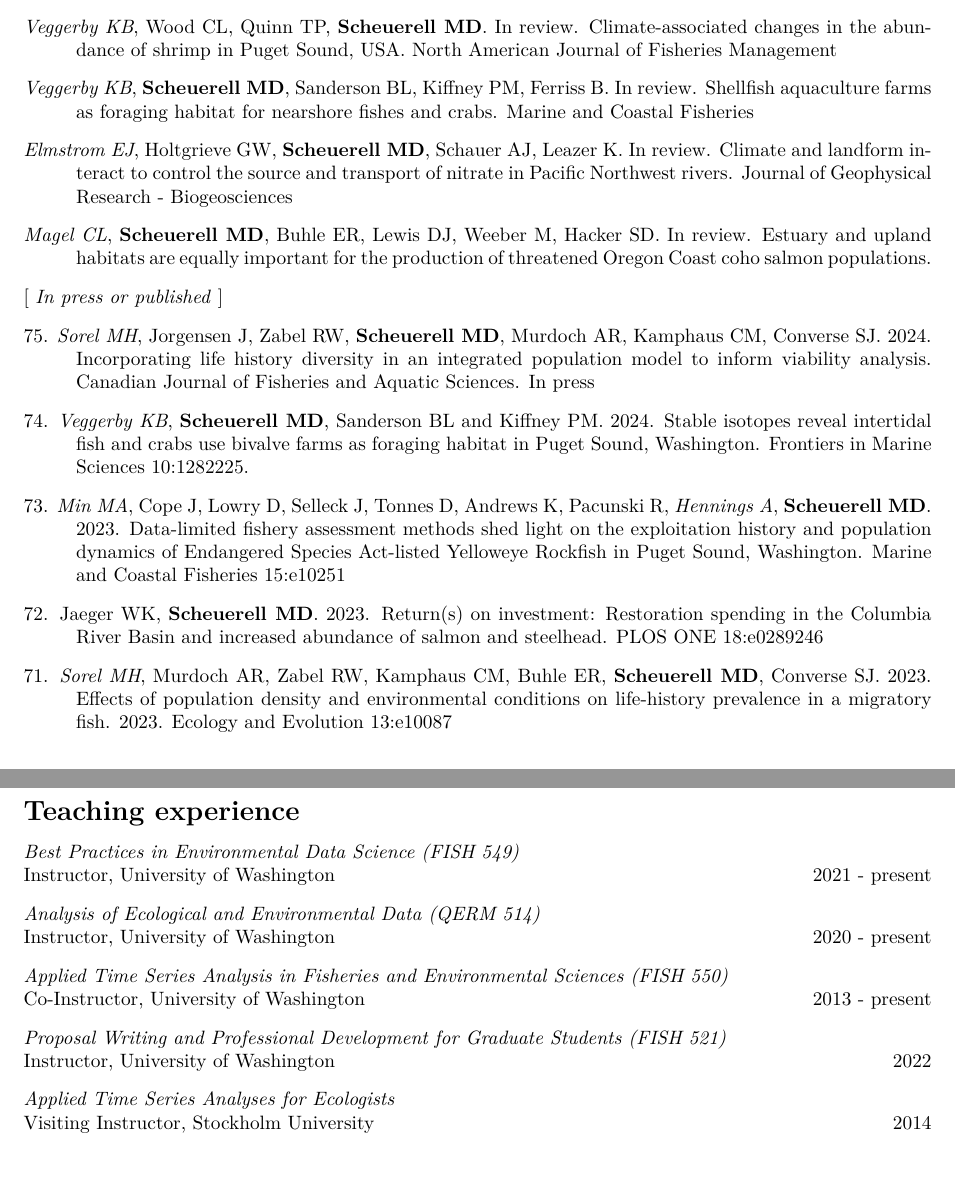
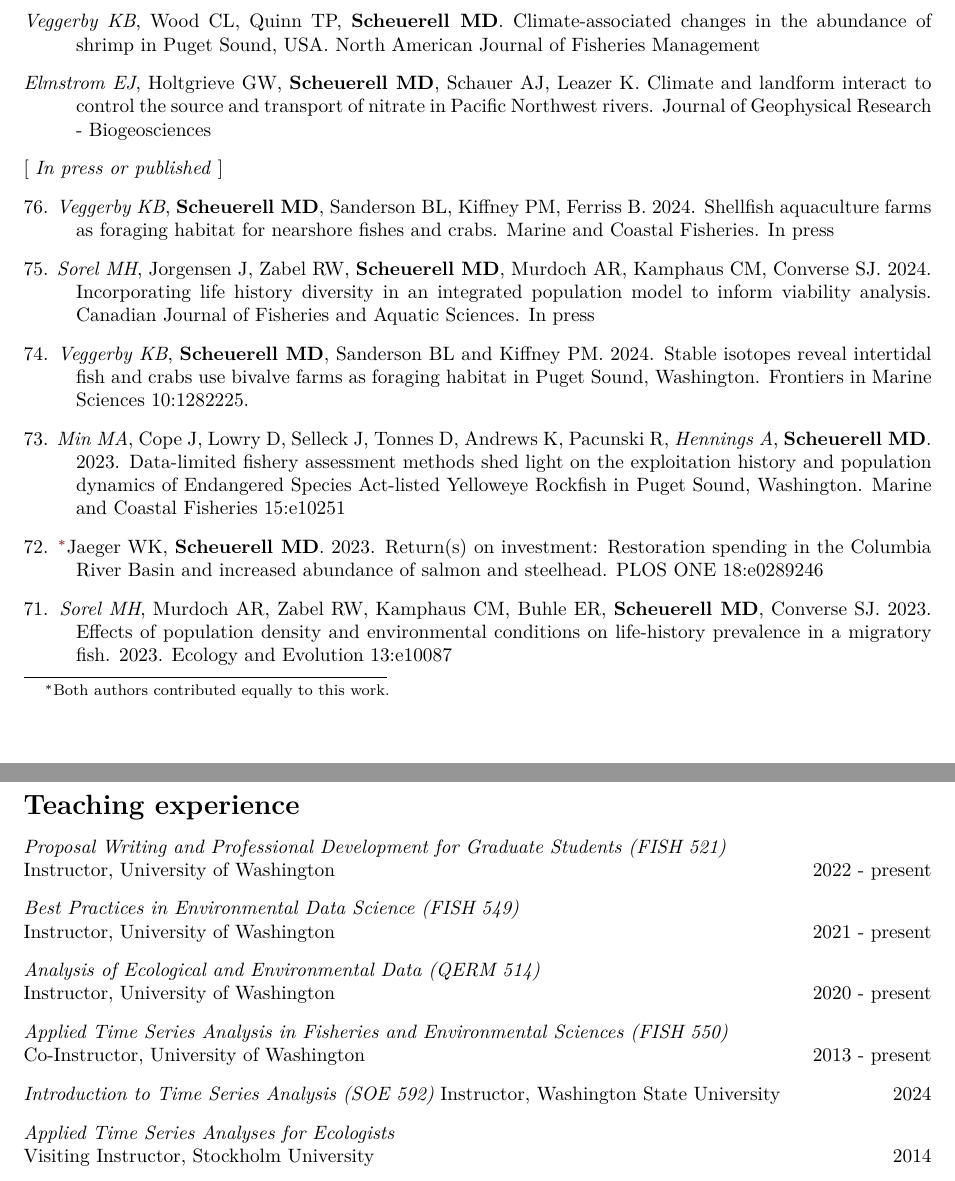
Before and after one commit to mdscheuerell/cv, an R Markdown document (MDScheuerell_CV.Rmd): two parts of pages 2 and 12 of 13, joined at a grey line, cut so that both start at the same text. The pictures show the output file MDScheuerell_CV.pdf that the author committed with the source.

Commit message:
updated pubs and service

```diff
--- a/MDScheuerell_CV.Rmd
+++ b/MDScheuerell_CV.Rmd
@@ -136,15 +136,13 @@ Authors in italics were students or post-docs at the time the research was compl
 
 [ _In review_ ]
 
-_Veggerby KB_, Wood CL, Quinn TP, **Scheuerell MD**. In review. Climate-associated changes in the abundance of shrimp in Puget Sound, USA. North American Journal of Fisheries Management
+_Veggerby KB_, Wood CL, Quinn TP, **Scheuerell MD**. Climate-associated changes in the abundance of shrimp in Puget Sound, USA. North American Journal of Fisheries Management
 
-_Veggerby KB_, **Scheuerell MD**, Sanderson BL, Kiffney PM, Ferriss B. In review. Shellfish aquaculture farms as foraging habitat for nearshore fishes and crabs. Marine and Coastal Fisheries
-
-_Elmstrom EJ_, Holtgrieve GW, **Scheuerell MD**, Schauer AJ, Leazer K. In review. Climate and landform interact to control the source and transport of nitrate in Pacific Northwest rivers. Journal of Geophysical Research - Biogeosciences
-
-_Magel CL_, __Scheuerell MD__, Buhle ER, Lewis DJ, Weeber M, Hacker SD. In review. Estuary and upland habitats are equally important for the production of threatened Oregon Coast coho salmon populations.
+_Elmstrom EJ_, Holtgrieve GW, **Scheuerell MD**, Schauer AJ, Leazer K. Climate and landform interact to control the source and transport of nitrate in Pacific Northwest rivers. Journal of Geophysical Research - Biogeosciences
 
 [ _In press or published_ ]
+
+76\. _Veggerby KB_, **Scheuerell MD**, Sanderson BL, Kiffney PM, Ferriss B. 2024. Shellfish aquaculture farms as foraging habitat for nearshore fishes and crabs. Marine and Coastal Fisheries. In press
 
 75\. _Sorel MH_, Jorgensen J, Zabel RW, __Scheuerell MD__, Murdoch AR, Kamphaus CM, Converse SJ. 2024. Incorporating life history diversity in an integrated population model to inform viability analysis. Canadian Journal of Fisheries and Aquatic Sciences. In press
 
@@ -152,7 +150,7 @@ _Magel CL_, __Scheuerell MD__, Buhle ER, Lewis DJ, Weeber M, Hacker SD. In revie
 
 73\. _Min MA_, Cope J, Lowry D, Selleck J, Tonnes D, Andrews K, Pacunski R, _Hennings A_, __Scheuerell MD__. 2023. Data‐limited fishery assessment methods shed light on the exploitation history and population dynamics of Endangered Species Act‐listed Yelloweye Rockfish in Puget Sound, Washington. Marine and Coastal Fisheries 15:e10251
 
-72\. Jaeger WK, __Scheuerell MD__. 2023. Return(s) on investment: Restoration spending in the Columbia River Basin and increased abundance of salmon and steelhead. PLOS ONE 18:e0289246
+72\. \footnote{Both authors contributed equally to this work.}Jaeger WK, __Scheuerell MD__. 2023. Return(s) on investment: Restoration spending in the Columbia River Basin and increased abundance of salmon and steelhead. PLOS ONE 18:e0289246
 
 71\. _Sorel MH_, Murdoch AR, Zabel RW, Kamphaus CM, Buhle ER, __Scheuerell MD__, Converse SJ. 2023. Effects of population density and environmental conditions on life‐history prevalence in a migratory fish. 2023. Ecology and Evolution 13:e10087
 
@@ -605,6 +607,9 @@ Grant reviewer for Royalty Research Fund (2019, 2020)
 
 \setlength{\parskip}{8pt}
 
+_Proposal Writing and Professional Development for Graduate Students (FISH 521)_
+Instructor, University of Washington \hfill 2022 - present
+
 _Best Practices in Environmental Data Science (FISH 549)_
 Instructor, University of Washington \hfill 2021 - present
 
@@ -614,8 +619,8 @@ Instructor, University of Washington \hfill 2020 - present
 _Applied Time Series Analysis in Fisheries and Environmental Sciences (FISH 550)_
 Co-Instructor, University of Washington \hfill 2013 - present
 
-_Proposal Writing and Professional Development for Graduate Students (FISH 521)_
-Instructor, University of Washington \hfill 2022
+_Introduction to Time Series Analysis (SOE 592)_
+Instructor, Washington State University \hfill 2024
 
 _Applied Time Series Analyses for Ecologists_
 Visiting Instructor, Stockholm University \hfill 2014
```
Also changed, not shown: MDScheuerell_CV.pdf, MDScheuerell_CV.Rmd (14 more changed lines).
